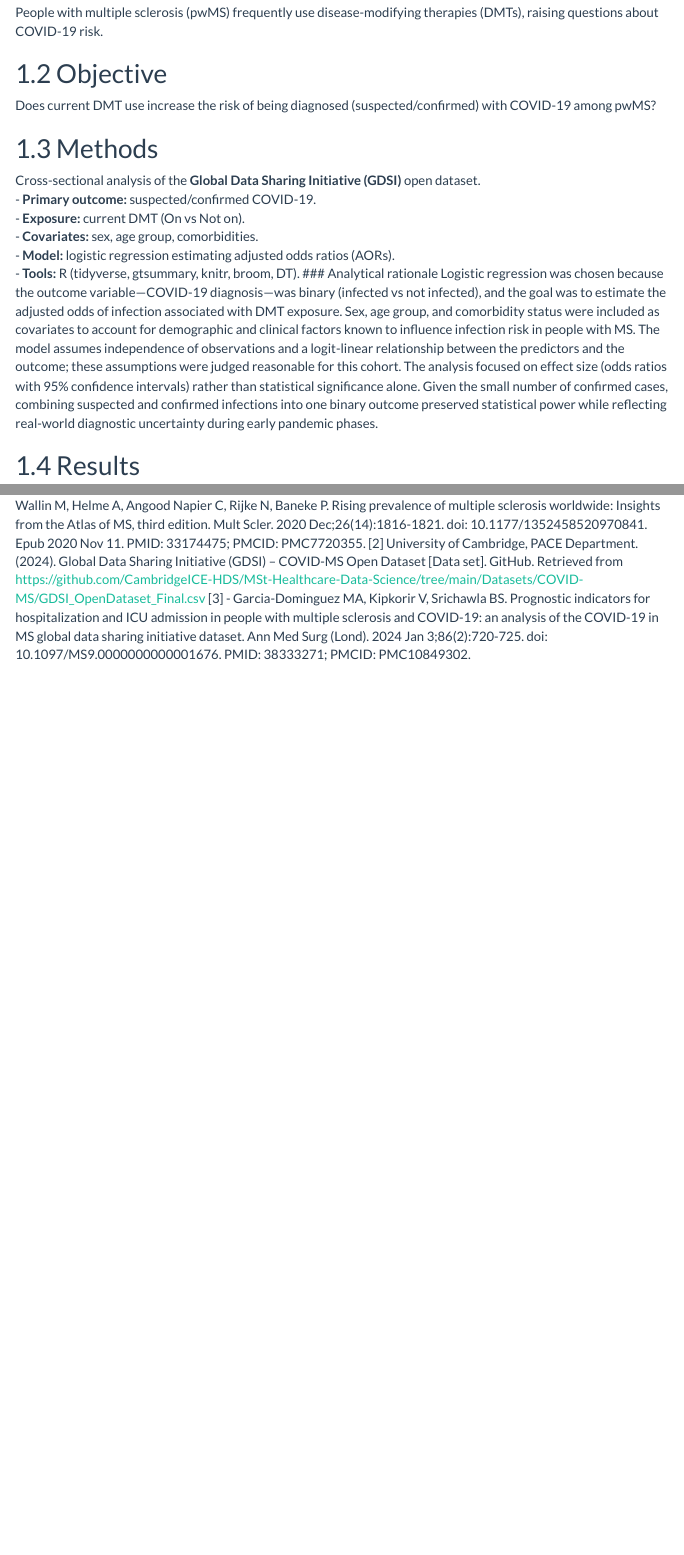
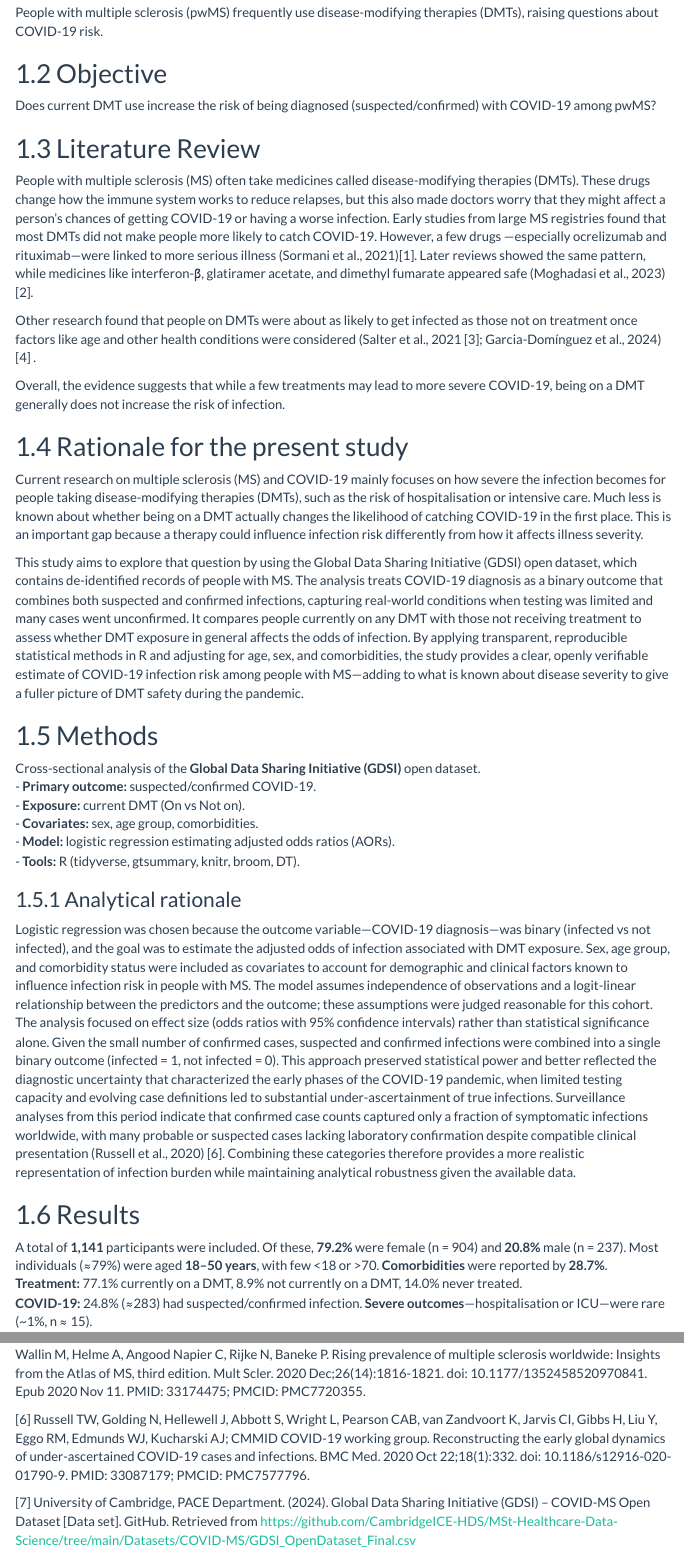
Before and after one commit to mahdi2382/Cambridge_Assignments, an R Markdown document (Module_1_Assignment.Rmd): the page in a window 1100 px wide, from 430 px down, and a second part further down, joined at a grey line. The pictures show the output file Module_1_Assignment.html that the author committed with the source, opened offline; menus at the side of the page are left out.

Commit message:
Add files via upload

```diff
--- a/Module_1_Assignment.Rmd
+++ b/Module_1_Assignment.Rmd
@@ -43,6 +43,19 @@ People with multiple sclerosis (pwMS) frequently use disease-modifying therapies
 ## Objective
 Does current DMT use increase the risk of being diagnosed (suspected/confirmed) with COVID-19 among pwMS?
 
+## Literature Review
+People with multiple sclerosis (MS) often take medicines called disease-modifying therapies (DMTs). These drugs change how the immune system works to reduce relapses, but this also made doctors worry that they might affect a person’s chances of getting COVID-19 or having a worse infection. Early studies from large MS registries found that most DMTs did not make people more likely to catch COVID-19. However, a few drugs —especially ocrelizumab and rituximab—were linked to more serious illness (Sormani et al., 2021)[1]. Later reviews showed the same pattern, while medicines like interferon-β, glatiramer acetate, and dimethyl fumarate appeared safe (Moghadasi et al., 2023)[2].
+
+Other research found that people on DMTs were about as likely to get infected as those not on treatment once factors like age and other health conditions were considered (Salter et al., 2021 [3]; Garcia-Domínguez et al., 2024) [4] .
+
+Overall, the evidence suggests that while a few treatments may lead to more severe COVID-19, being on a DMT generally does not increase the risk of infection.
+
+## Rationale for the present study
+
+Current research on multiple sclerosis (MS) and COVID-19 mainly focuses on how severe the infection becomes for people taking disease-modifying therapies (DMTs), such as the risk of hospitalisation or intensive care. Much less is known about whether being on a DMT actually changes the likelihood of catching COVID-19 in the first place. This is an important gap because a therapy could influence infection risk differently from how it affects illness severity.
+
+This study aims to explore that question by using the Global Data Sharing Initiative (GDSI) open dataset, which contains de-identified records of people with MS. The analysis treats COVID-19 diagnosis as a binary outcome that combines both suspected and confirmed infections, capturing real-world conditions when testing was limited and many cases went unconfirmed. It compares people currently on any DMT with those not receiving treatment to assess whether DMT exposure in general affects the odds of infection. By applying transparent, reproducible statistical methods in R and adjusting for age, sex, and comorbidities, the study provides a clear, openly verifiable estimate of COVID-19 infection risk among people with MS—adding to what is known about disease severity to give a fuller picture of DMT safety during the pandemic.
+
 ## Methods
 Cross-sectional analysis of the **Global Data Sharing Initiative (GDSI)** open dataset.
 - **Primary outcome:** suspected/confirmed COVID-19.
@@ -50,8 +63,9 @@ Cross-sectional analysis of the **Global Data Sharing Initiative (GDSI)** open d
 - **Covariates:** sex, age group, comorbidities.
 - **Model:** logistic regression estimating adjusted odds ratios (AORs).
 - **Tools:** R (tidyverse, gtsummary, knitr, broom, DT).
+
 ### Analytical rationale
-Logistic regression was chosen because the outcome variable—COVID-19 diagnosis—was binary (infected vs not infected), and the goal was to estimate the adjusted odds of infection associated with DMT exposure. Sex, age group, and comorbidity status were included as covariates to account for demographic and clinical factors known to influence infection risk in people with MS. The model assumes independence of observations and a logit-linear relationship between the predictors and the outcome; these assumptions were judged reasonable for this cohort. The analysis focused on effect size (odds ratios with 95% confidence intervals) rather than statistical significance alone. Given the small number of confirmed cases, combining suspected and confirmed infections into one binary outcome preserved statistical power while reflecting real-world diagnostic uncertainty during early pandemic phases.
+Logistic regression was chosen because the outcome variable—COVID-19 diagnosis—was binary (infected vs not infected), and the goal was to estimate the adjusted odds of infection associated with DMT exposure. Sex, age group, and comorbidity status were included as covariates to account for demographic and clinical factors known to influence infection risk in people with MS. The model assumes independence of observations and a logit-linear relationship between the predictors and the outcome; these assumptions were judged reasonable for this cohort. The analysis focused on effect size (odds ratios with 95% confidence intervals) rather than statistical significance alone. Given the small number of confirmed cases, suspected and confirmed infections were combined into a single binary outcome (infected = 1, not infected = 0). This approach preserved statistical power and better reflected the diagnostic uncertainty that characterized the early phases of the COVID-19 pandemic, when limited testing capacity and evolving case definitions led to substantial under-ascertainment of true infections. Surveillance analyses from this period indicate that confirmed case counts captured only a fraction of symptomatic infections worldwide, with many probable or suspected cases lacking laboratory confirmation despite compatible clinical presentation (Russell et al., 2020) [6]. Combining these categories therefore provides a more realistic representation of infection burden while maintaining analytical robustness given the available data.
 
 
 ## Results
@@ -389,4 +404 @@ In conclusion, this analysis found no evidence that disease-modifying therapy (D
 
-[1] - Walton C, King R, Rechtman L, Kaye W, Leray E, Marrie RA, Robertson N, La Rocca N, Uitdehaag B, van der Mei I, Wallin M, Helme A, Angood Napier C, Rijke N, Baneke P. Rising prevalence of multiple sclerosis worldwide: Insights from the Atlas of MS, third edition. Mult Scler. 2020 Dec;26(14):1816-1821. doi: 10.1177/1352458520970841. Epub 2020 Nov 11. PMID: 33174475; PMCID: PMC7720355.
-[2] University of Cambridge, PACE Department. (2024). Global Data Sharing Initiative (GDSI) – COVID-MS Open Dataset [Data set]. GitHub. Retrieved from https://github.com/CambridgeICE-HDS/MSt-Healthcare-Data-Science/tree/main/Datasets/COVID-MS/GDSI_OpenDataset_Final.csv
-[3] - Garcia-Dominguez MA, Kipkorir V, Srichawla BS. Prognostic indicators for hospitalization and ICU admission in people with multiple sclerosis and COVID-19: an analysis of the COVID-19 in MS global data sharing initiative dataset. Ann Med Surg (Lond). 2024 Jan 3;86(2):720-725. doi: 10.1097/MS9.0000000000001676. PMID: 38333271; PMCID: PMC10849302.
@@ -392,0 +413,3 @@ In conclusion, this analysis found no evidence that disease-modifying therapy (D
+[6] Russell TW, Golding N, Hellewell J, Abbott S, Wright L, Pearson CAB, van Zandvoort K, Jarvis CI, Gibbs H, Liu Y, Eggo RM, Edmunds WJ, Kucharski AJ; CMMID COVID-19 working group. Reconstructing the early global dynamics of under-ascertained COVID-19 cases and infections. BMC Med. 2020 Oct 22;18(1):332. doi: 10.1186/s12916-020-01790-9. PMID: 33087179; PMCID: PMC7577796.
+
+[7] University of Cambridge, PACE Department. (2024). Global Data Sharing Initiative (GDSI) – COVID-MS Open Dataset [Data set]. GitHub. Retrieved from https://github.com/CambridgeICE-HDS/MSt-Healthcare-Data-Science/tree/main/Datasets/COVID-MS/GDSI_OpenDataset_Final.csv
```
Also changed, not shown: Module_1_Assignment.html, Module_1_Assignment.Rmd (15 more changed lines).
